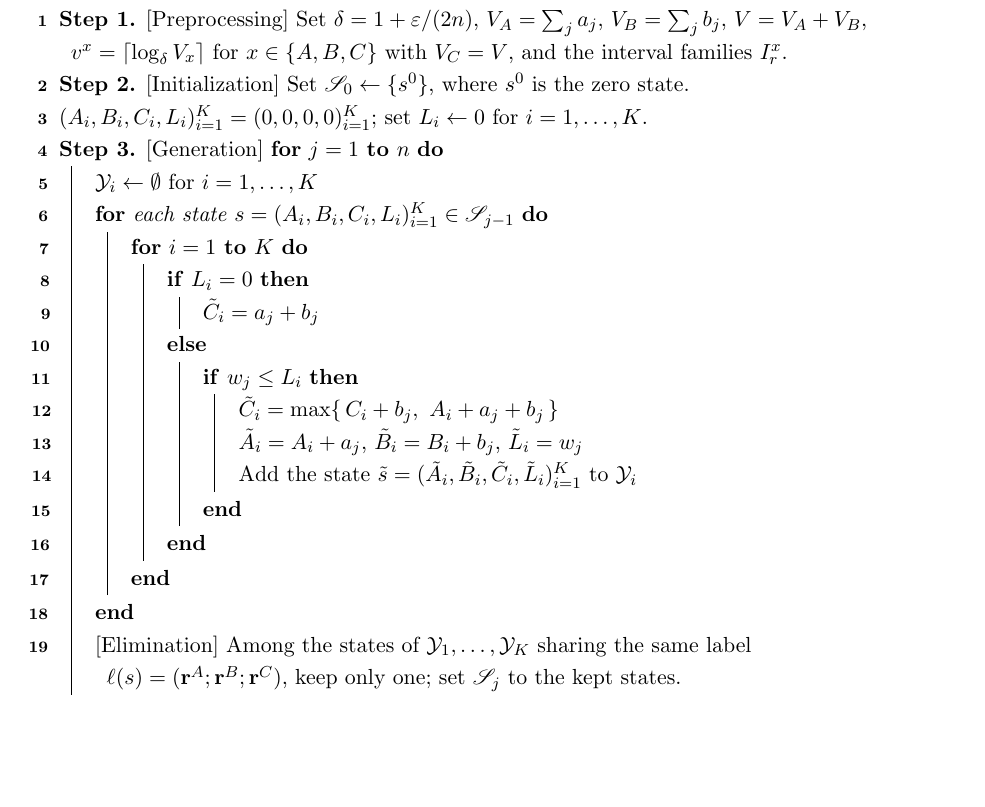
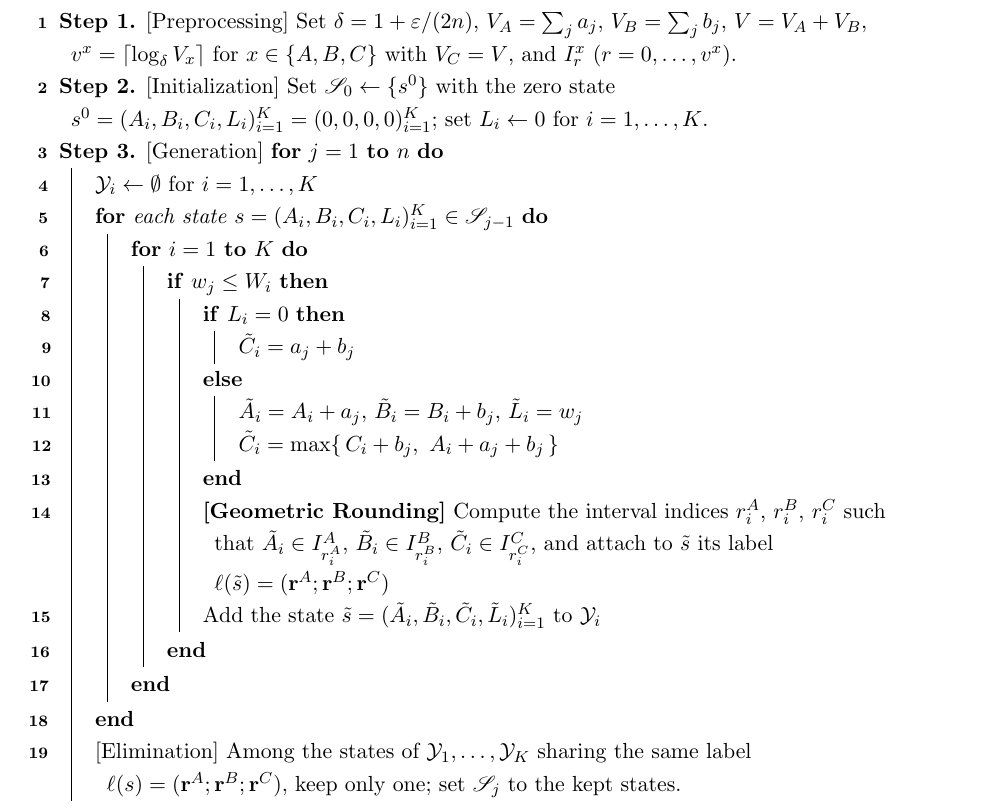
Before and after one commit to xxxtentacation/my-test, a LaTeX paper (论文/F2/paper_framework.tex): part of page 15 of 18 before the commit and part of page 15 of 19 after it, cut so that both start at the same text, the shorter picture padded with empty space. Compiled offline with pdfLaTeX.

Commit message:
修改fptas

```diff
--- a/论文/F2/paper_framework.tex
+++ b/论文/F2/paper_framework.tex
@@ -840,25 +840,26 @@ last job of block $\mathcal{B}_i$ and is not rounded.
 \KwIn{Jobs $\mathcal{J}$ with $(a_j,b_j,w_j)$; block count $K$; accuracy $\varepsilon$.}
 \BlankLine
 \textbf{Step 1.} [Preprocessing] Set $\delta=1+\varepsilon/(2n)$, $V_A=\sum_{j}a_j$, $V_B=\sum_{j}b_j$, $V=V_A+V_B$,
-			$v^{x}=\lceil\log_\delta V_x\rceil$ for $x\in\{A,B,C\}$ with $V_C=V$, and the interval families $I^{x}_r$. \;
-\textbf{Step 2.} [Initialization] Set $\mathscr{S}_0\gets\{s^0\}$, where $s^0$ is the zero state. \;
-	$(A_i,B_i,C_i,L_i)_{i=1}^{K}=(0,0,0,0)_{i=1}^{K}$; set $L_i\gets 0$ for $i=1,\dots,K$. \;
+			$v^{x}=\lceil\log_\delta V_x\rceil$ for $x\in\{A,B,C\}$ with $V_C=V$, and $I^{x}_r$ ($r=0,\dots,v^{x}$). \;
+\textbf{Step 2.} [Initialization] Set $\mathscr{S}_0\gets\{s^0\}$ with the zero state
+			$s^0=(A_i,B_i,C_i,L_i)_{i=1}^{K}=(0,0,0,0)_{i=1}^{K}$; set $L_i\gets 0$ for $i=1,\dots,K$. \;
 \textbf{Step 3.} [Generation] \For{$j=1$ \KwTo $n$}{
     $\mathcal{Y}_i\gets\emptyset$ for $i=1,\dots,K$ \;
     \For{each state $s=(A_i,B_i,C_i,L_i)_{i=1}^{K}\in\mathscr{S}_{j-1}$}{
         \For{$i=1$ \KwTo $K$}{
-			\eIf{$L_i=0$}{
+            \If{$w_j\le W_i$}{
+                \eIf{$L_i=0$}{
                     $\tilde C_i=a_j+b_j$ \;
                 }{
-					\If{$w_j\le L_i$}{
-                {
+	                $\tilde A_i=A_i+a_j$, $\tilde B_i=B_i+b_j$, $\tilde L_i=w_j$ \;
                     $\tilde C_i=\max\{\,C_i+b_j,\ A_i+a_j+b_j\,\}$ \;
                 }
-                $\tilde A_i=A_i+a_j$, $\tilde B_i=B_i+b_j$, $\tilde L_i=w_j$ \;
+                \textbf{[Geometric Rounding]} Compute the interval indices
+                $r^{A}_i$, $r^{B}_i$, $r^{C}_i$ such that $\tilde A_i\in I^{A}_{r^{A}_i}$,
+                $\tilde B_i\in I^{B}_{r^{B}_i}$, $\tilde C_i\in I^{C}_{r^{C}_i}$,
+                and attach to $\tilde s$ its label $\ell(\tilde s)=(\mathbf r^{A};\mathbf r^{B};\mathbf r^{C})$ \;
                 Add the state $\tilde s=(\tilde A_i,\tilde B_i,\tilde C_i,\tilde L_i)_{i=1}^{K}$ to $\mathcal{Y}_i$ \;
-            	}
-				}
-
+            }
         }
     }
     [Elimination] Among the states of $\mathcal{Y}_1,\dots,\mathcal{Y}_K$ sharing the same label
```
Also changed, not shown: 论文/F2/paper_framework.pdf, 1 other file.
